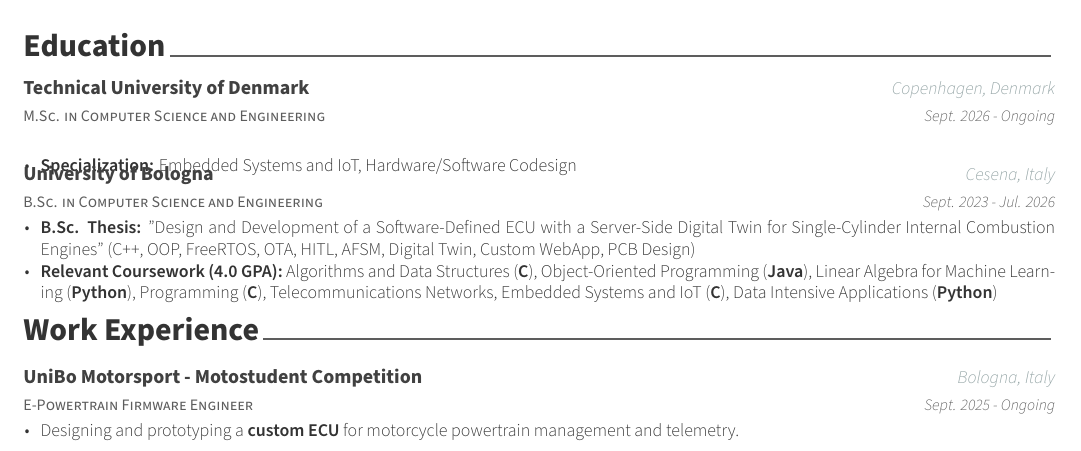
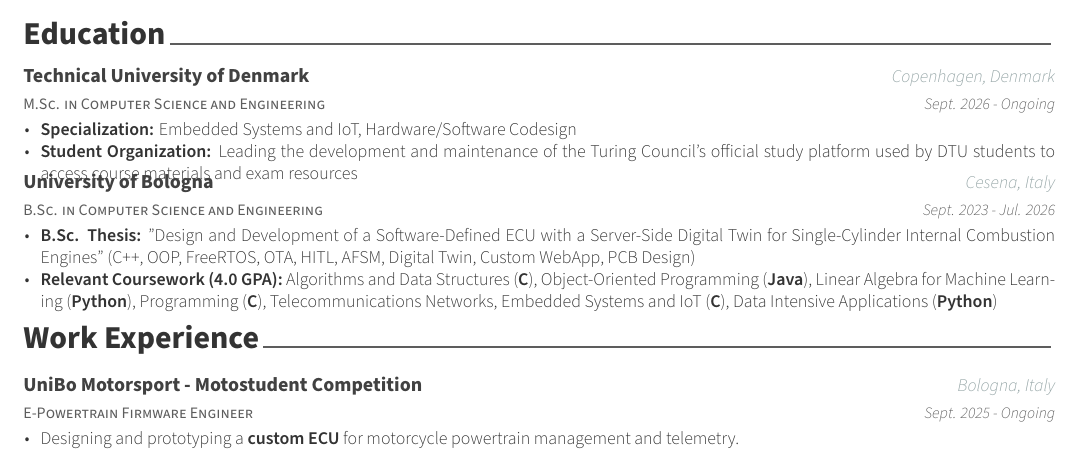
Before and after one commit to D3stan/portfolio, a LaTeX CV (resume/resume.tex, which reads resume/sections/education.tex): part of the page, cut so that both start at the same text. Compiled offline with XeLaTeX.

Commit message:
added touring council

```diff
--- a/resume/sections/education.tex
+++ b/resume/sections/education.tex
@@ -19,6 +19,7 @@
     \begin{cvitems} % Description(s) bullet points
         %\item {\textbf{Relevant Coursework (4.0 GPA):} Algorithms and Data Structures (\textbf{C}), Object-Oriented Programming (\textbf{Java}), Linear Algebra for Machine Learning (\textbf{Python}), Programming (\textbf{C}), Telecommunications Networks}
         \item {\textbf{Specialization:} Embedded Systems and IoT, Hardware/Software Codesign}
+        \item {\textbf{Student Organization:} Leading the development and maintenance of the Turing Council's official study platform used by DTU students to access course materials and exam resources}
     \end{cvitems}
     }
 \web{badge}{DTU}
```
